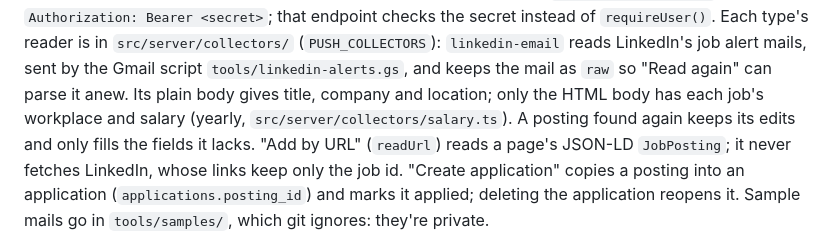
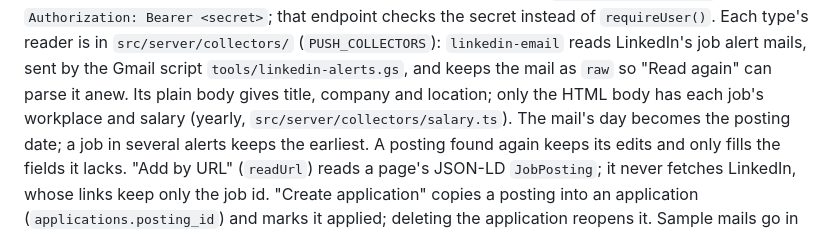
Before and after one commit to christophstach/christophstach-website, a Markdown page: CLAUDE.md, the part around the change. Rendered like a GitHub page.

Commit message:
docs: note where LinkedIn postings get their date
Co-Authored-By: Claude Opus 5.5 <noreply@anthropic.com>

```diff
--- a/CLAUDE.md
+++ b/CLAUDE.md
@@ -191,7 +191,8 @@ endpoint checks the secret instead of `requireUser()`. Each type's reader is in
 `src/server/collectors/` (`PUSH_COLLECTORS`): `linkedin-email` reads LinkedIn's job alert mails,
 sent by the Gmail script `tools/linkedin-alerts.gs`, and keeps the mail as `raw` so "Read again"
 can parse it anew. Its plain body gives title, company and location; only the HTML body has each
-job's workplace and salary (yearly, `src/server/collectors/salary.ts`). A posting found again
+job's workplace and salary (yearly, `src/server/collectors/salary.ts`). The mail's day becomes
+the posting date; a job in several alerts keeps the earliest. A posting found again
 keeps its edits and only fills the fields it lacks. "Add by URL" (`readUrl`) reads a page's JSON-LD `JobPosting`; it never fetches
 LinkedIn, whose links keep only the job id. "Create application" copies a posting into an
 application (`applications.posting_id`) and marks it applied; deleting the application reopens
```
